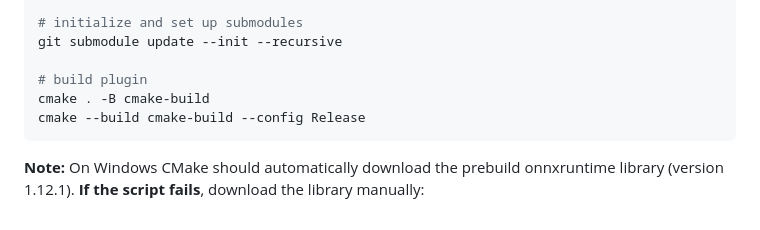
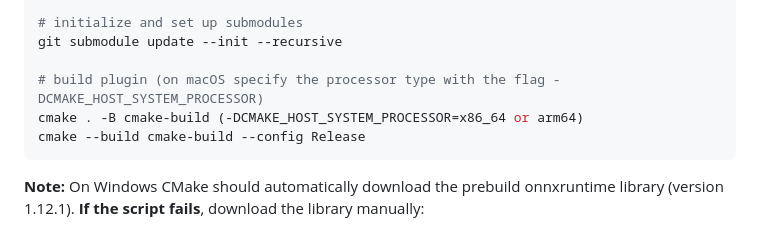
Before and after one commit to Torsion-Audio/Scyclone, a Markdown page: README.md, the part around the change. Drawn GitHub-style.

````diff
--- a/README.md
+++ b/README.md
@@ -49,8 +49,8 @@ cd Scyclone/
 # initialize and set up submodules
 git submodule update --init --recursive
 
-# build plugin
-cmake . -B cmake-build
+# build plugin (on macOS specify the processor type with the flag -DCMAKE_HOST_SYSTEM_PROCESSOR)
+cmake . -B cmake-build (-DCMAKE_HOST_SYSTEM_PROCESSOR=x86_64 or arm64)
 cmake --build cmake-build --config Release
 ```
 
````
